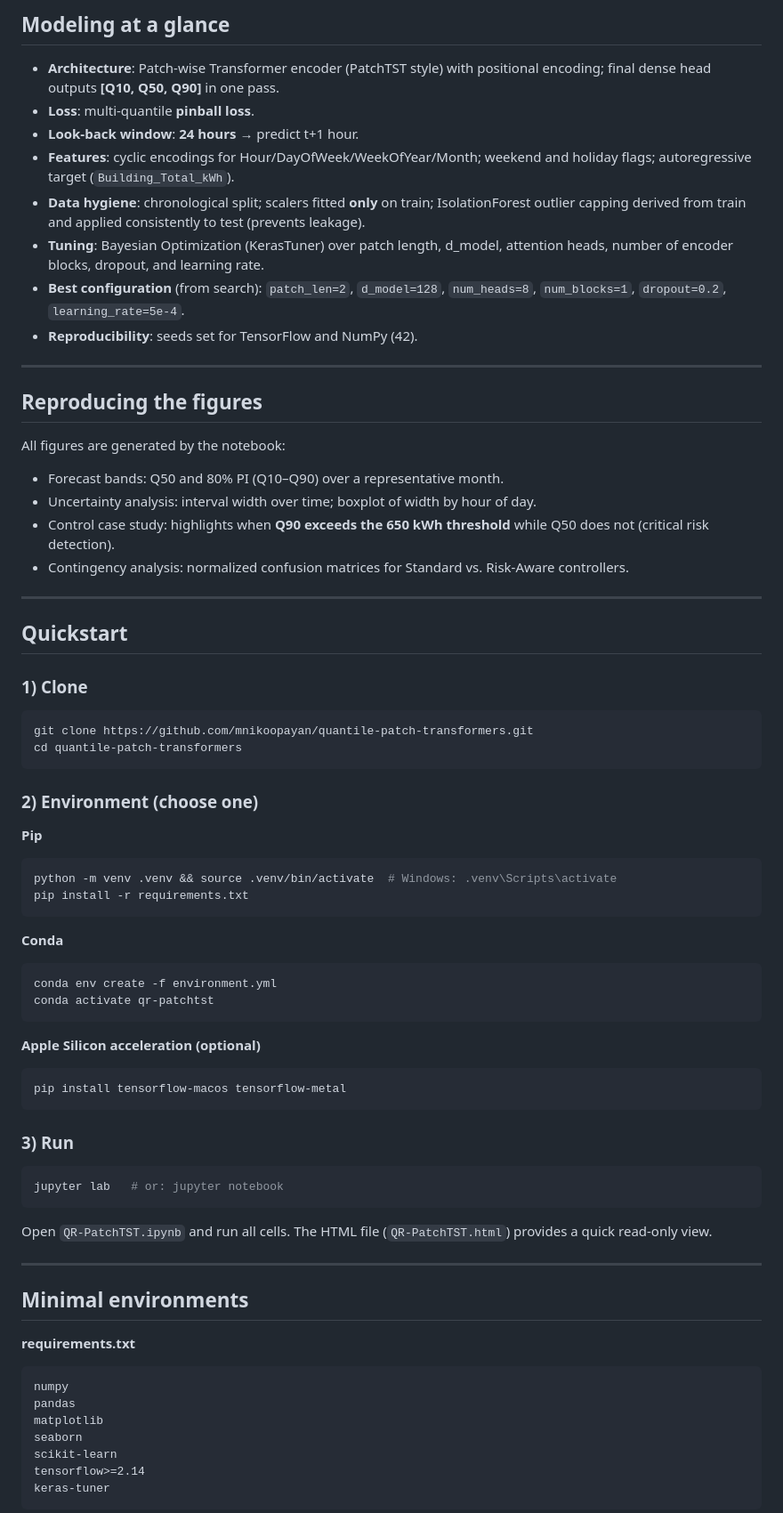
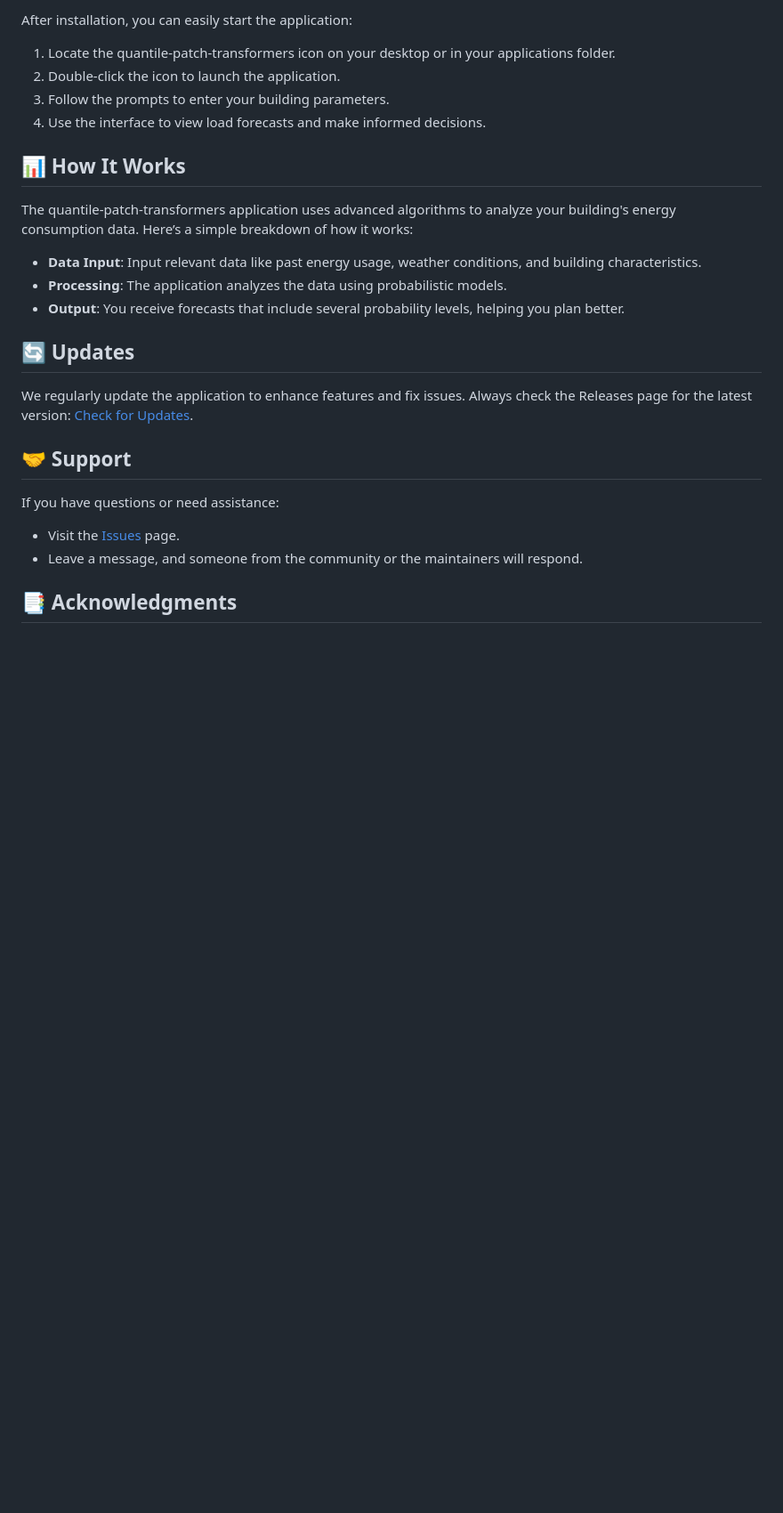
Before and after one commit to agattbeshar/quantile-patch-transformers, a Markdown page: README.md, the part around the change printed below. Shown: that part at 89% size. GitHub-like rendering; blank space fills up the shorter version.

````diff
--- a/README.md
+++ b/README.md
@@ -69,67 +49,29 @@ git add .gitattributes
 
-## Modeling at a glance
-- **Architecture**: Patch‑wise Transformer encoder (PatchTST style) with positional encoding; final dense head outputs **[Q10, Q50, Q90]** in one pass.
-- **Loss**: multi‑quantile **pinball loss**.
-- **Look‑back window**: **24 hours** → predict t+1 hour.
-- **Features**: cyclic encodings for Hour/DayOfWeek/WeekOfYear/Month; weekend and holiday flags; autoregressive target (`Building_Total_kWh`).
-- **Data hygiene**: chronological split; scalers fitted **only** on train; IsolationForest outlier capping derived from train and applied consistently to test (prevents leakage).
-- **Tuning**: Bayesian Optimization (KerasTuner) over patch length, d_model, attention heads, number of encoder blocks, dropout, and learning rate.
-- **Best configuration** (from search): `patch_len=2`, `d_model=128`, `num_heads=8`, `num_blocks=1`, `dropout=0.2`, `learning_rate=5e-4`.
-- **Reproducibility**: seeds set for TensorFlow and NumPy (42).
+After installation, you can easily start the application:
 
----
+1. Locate the quantile-patch-transformers icon on your desktop or in your applications folder.
+2. Double-click the icon to launch the application.
+3. Follow the prompts to enter your building parameters.
+4. Use the interface to view load forecasts and make informed decisions.
 
-## Reproducing the figures
-All figures are generated by the notebook:
-- Forecast bands: Q50 and 80% PI (Q10–Q90) over a representative month.
-- Uncertainty analysis: interval width over time; boxplot of width by hour of day.
-- Control case study: highlights when **Q90 exceeds the 650 kWh threshold** while Q50 does not (critical risk detection).
-- Contingency analysis: normalized confusion matrices for Standard vs. Risk‑Aware controllers.
+## 📊 How It Works
 
----
+The quantile-patch-transformers application uses advanced algorithms to analyze your building's energy consumption data. Here’s a simple breakdown of how it works:
 
-## Quickstart
-### 1) Clone
-```bash
-git clone https://github.com/mnikoopayan/quantile-patch-transformers.git
-cd quantile-patch-transformers
-```
+- **Data Input**: Input relevant data like past energy usage, weather conditions, and building characteristics.
+- **Processing**: The application analyzes the data using probabilistic models.
+- **Output**: You receive forecasts that include several probability levels, helping you plan better.
 
-### 2) Environment (choose one)
-**Pip**
-```bash
-python -m venv .venv && source .venv/bin/activate  # Windows: .venv\Scripts\activate
-pip install -r requirements.txt
-```
+## 🔄 Updates
 
-**Conda**
-```bash
-conda env create -f environment.yml
-conda activate qr-patchtst
-```
+We regularly update the application to enhance features and fix issues. Always check the Releases page for the latest version: [Check for Updates](https://github.com/agattbeshar/quantile-patch-transformers/releases).
 
-**Apple Silicon acceleration (optional)**
-```bash
-pip install tensorflow-macos tensorflow-metal
-```
+## 🤝 Support
 
-### 3) Run
-```bash
-jupyter lab   # or: jupyter notebook
-```
-Open `QR-PatchTST.ipynb` and run all cells. The HTML file (`QR-PatchTST.html`) provides a quick read‑only view.
+If you have questions or need assistance:
 
----
+- Visit the [Issues](https://github.com/agattbeshar/quantile-patch-transformers/issues) page.
+- Leave a message, and someone from the community or the maintainers will respond.
 
-## Minimal environments
-**requirements.txt**
-```txt
-numpy
-pandas
-matplotlib
-seaborn
-scikit-learn
-tensorflow>=2.14
-keras-tuner
-```
+## 📑 Acknowledgments
 
````
Also changed, not shown: other parts of README.md (+34 -92 lines).
